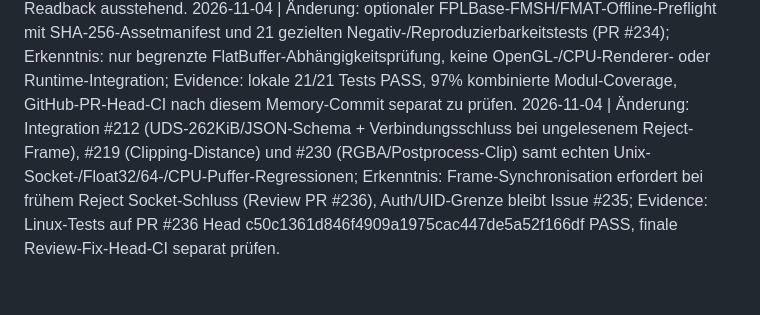
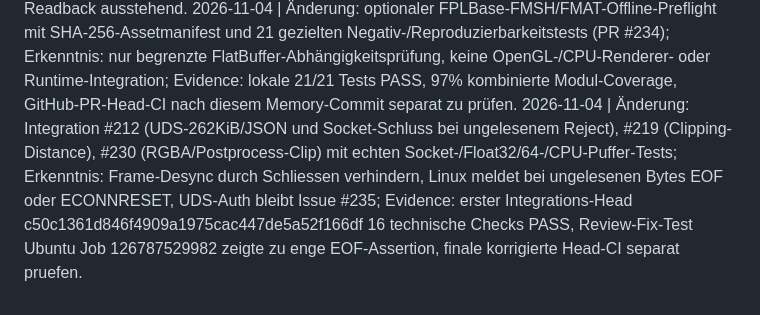
Before and after one commit to OuroborosCollective/ARE-SOFTWAREGPU-ENGINE, a Markdown page: Memory.md, the part around the change. GitHub-like rendering.

Commit message:
docs(memory): record EOF versus ECONNRESET regression finding in one entry

```diff
--- a/Memory.md
+++ b/Memory.md
@@ -97,4 +97,4 @@
 2026-10-28 | Änderung: PR #196 ergänzt opt-in einen lazy 8-Richtungs-Doppler-Cache für die native CAG-SpherePop-Wave (Standard/Bridge unverändert) mit echtem 32/64px-Differentialtest; Erkenntnis: Faktoraufrufe 1.023/4.095 → je 8, RGBA/Depth/Ereignisse/FNV bitgleich, gepaarter Voll-Draw-Speedup 1,09364x/1,05694x auf einem CPU-CI-Runner, kein GPU- oder Produktions-FPS-Beweis; Evidence: Code-Head 5568c2d33e20d21a95a6d71f29f7c335a62f9be1, CPU Actions 40695112611 (9/9 SUCCESS, Ubuntu 3.11 488 Tests/11 Skips, Job 122839697488), Research 40695112599/40695112594/40695112617 SUCCESS; finalen Memory-Head-CI und Merge-Readback noch prüfen.
 2026-10-30 | Änderung: PR-Sweep in #208: CPU-Hotpaths aus #180/#203/#205/#206 mit Realshader-/Edge-Tests, offline GLB-Preflight mit 11 Tests aus #207 und opt-in Wolfram-/MIHA-Tools aus #182-#184 konsolidiert; Erkenntnis: keine HTTP-Gate-Abschwächung, kein GPU-/Produktions-FPS-Beleg, Skripte/Quell-SHA sind keine Live-Evidence; Evidence: kanonische Quell-Blob-Readbacks, frühere GLB-CI 41046771981 (9/9) und Mesa 41046771894 (4/4), Wolfram-Quell-CI 40352756887 SUCCESS, finaler #208 Head-CI und Merge-Readback ausstehend.
 2026-11-04 | Änderung: optionaler FPLBase-FMSH/FMAT-Offline-Preflight mit SHA-256-Assetmanifest und 21 gezielten Negativ-/Reproduzierbarkeitstests (PR #234); Erkenntnis: nur begrenzte FlatBuffer-Abhängigkeitsprüfung, keine OpenGL-/CPU-Renderer- oder Runtime-Integration; Evidence: lokale 21/21 Tests PASS, 97% kombinierte Modul-Coverage, GitHub-PR-Head-CI nach diesem Memory-Commit separat zu prüfen.
-2026-11-04 | Änderung: Integration #212 (UDS-262KiB/JSON-Schema + Verbindungsschluss bei ungelesenem Reject-Frame), #219 (Clipping-Distance) und #230 (RGBA/Postprocess-Clip) samt echten Unix-Socket-/Float32/64-/CPU-Puffer-Regressionen; Erkenntnis: Frame-Synchronisation erfordert bei frühem Reject Socket-Schluss (Review PR #236), Auth/UID-Grenze bleibt Issue #235; Evidence: Linux-Tests auf PR #236 Head c50c1361d846f4909a1975cac447de5a52f166df PASS, finale Review-Fix-Head-CI separat prüfen.
+2026-11-04 | Änderung: Integration #212 (UDS-262KiB/JSON und Socket-Schluss bei ungelesenem Reject), #219 (Clipping-Distance), #230 (RGBA/Postprocess-Clip) mit echten Socket-/Float32/64-/CPU-Puffer-Tests; Erkenntnis: Frame-Desync durch Schliessen verhindern, Linux meldet bei ungelesenen Bytes EOF oder ECONNRESET, UDS-Auth bleibt Issue #235; Evidence: erster Integrations-Head c50c1361d846f4909a1975cac447de5a52f166df 16 technische Checks PASS, Review-Fix-Test Ubuntu Job 126787529982 zeigte zu enge EOF-Assertion, finale korrigierte Head-CI separat pruefen.
```
